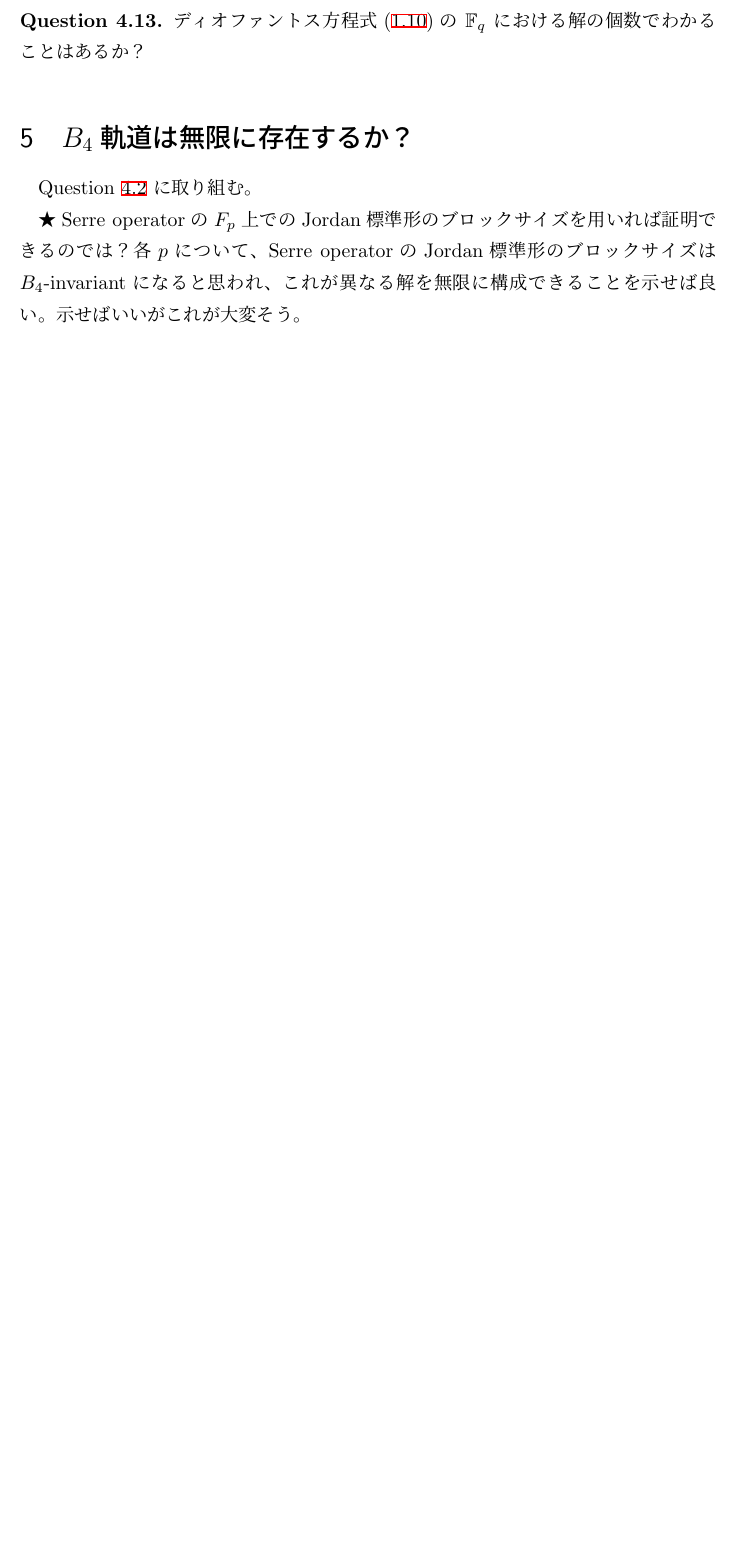
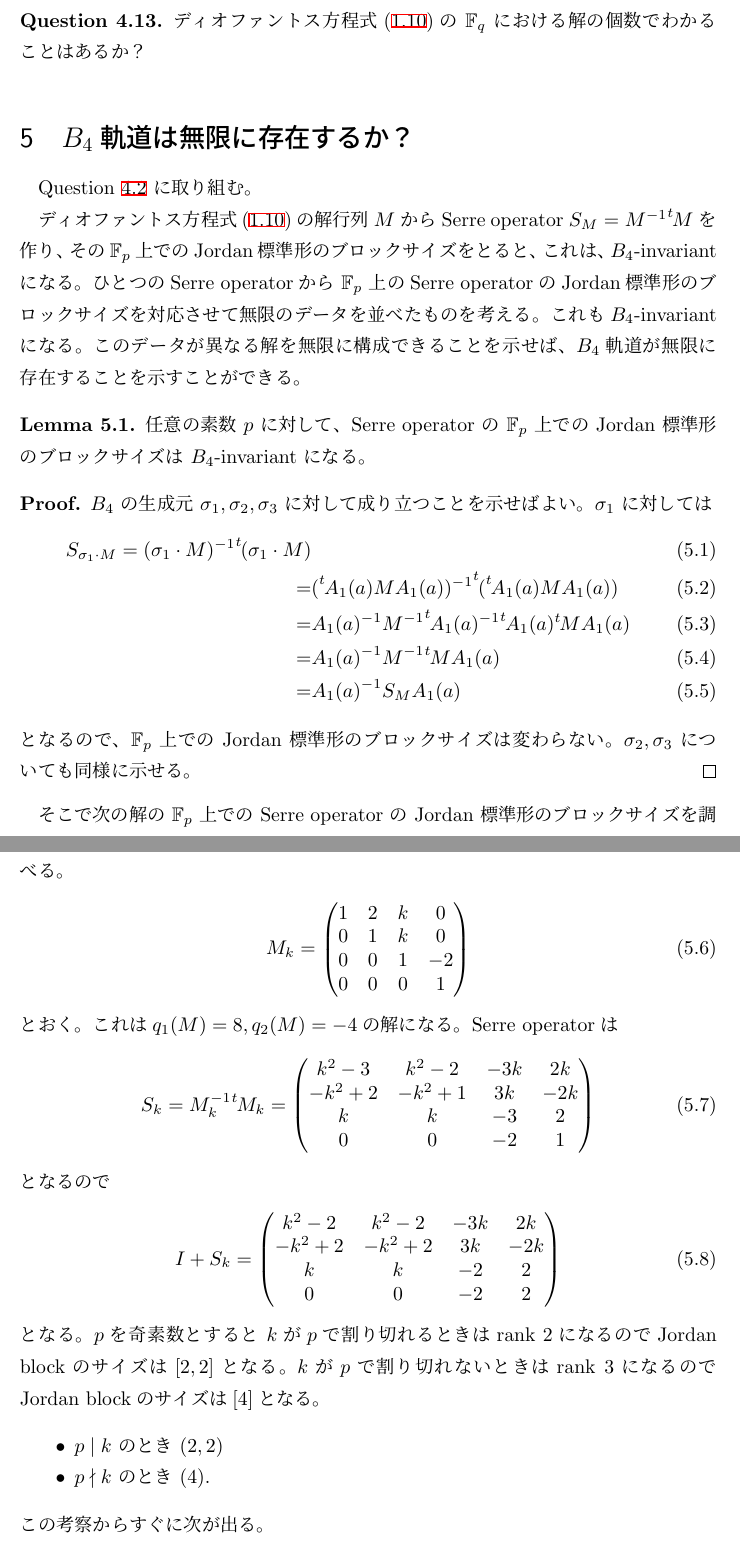
Before and after one commit to nonyan/markov_eq, a LaTeX document (markov_eq_note.tex): part of page 12 of 23 before the commit and two parts of pages 12 and 13 of 24 after it, the two joined at a grey line, cut so that both start at the same text, the shorter picture padded with empty space. Compiled offline with upLaTeX and dvipdfmx.

Commit message:
update files

```diff
--- a/markov_eq_note.tex
+++ b/markov_eq_note.tex
@@ -68,7 +68,7 @@
     after skip=1em % 箱の下の余白（あると綺麗です）
 }
 
-
+\newcommand{\F}{\mathbb{F}}
 \newcommand{\Z}{\mathbb{Z}}
 \newcommand{\Real}{\mathbb{R}}
 \newcommand{\Complex}{\mathbb{C}}
@@ -623,7 +623,71 @@ Gram matrixは
 
 Question \ref{question:1} に取り組む。
 
-★Serre operatorの$F_p$上でのJordan標準形のブロックサイズを用いれば証明できるのでは？
-各$p$について、Serre operatorのJordan標準形のブロックサイズは$B_4$-invariantになると思われ、これが異なる解を無限に構成できることを示せば良い。
-示せばいいがこれが大変そう。
+ディオファントス方程式\eqref{markov_eq}の解行列 $M$ から Serre operator $S_M = M^{-1} \transpose{M}$ を作り、その$\F_p$上でのJordan標準形のブロックサイズをとると、これは、$B_4$-invariantになる。
+ひとつのSerre operatorから $\F_p$ 上のSerre operatorのJordan標準形のブロックサイズを対応させて無限のデータを並べたものを考える。
+これも$B_4$-invariantになる。
+このデータが異なる解を無限に構成できることを示せば、$B_4$軌道が無限に存在することを示すことができる。
 
+\begin{lemma}
+	任意の素数 $p$ に対して、Serre operator の $\F_p$ 上での Jordan 標準形のブロックサイズは $B_4$-invariant になる。
+\end{lemma}
+
+\begin{proof}
+	$B_4$ の生成元 $\sigma_1,\sigma_2,\sigma_3$ に対して成り立つことを示せばよい。
+	$\sigma_1$ に対しては
+	\begin{align}
+		S_{\sigma_1\cdot M} = (\sigma_1\cdot M)^{-1} \transpose{(\sigma_1\cdot M)} \\
+		=& (\transpose{A_1(a)}MA_1(a))^{-1} \transpose{(\transpose{A_1(a)}MA_1(a))} \\
+		=& A_1(a)^{-1} M^{-1}\transpose{A_1(a)^{-1}}\transpose{A_1(a)} \transpose{M} A_1(a) \\
+		=& A_1(a)^{-1} M^{-1} \transpose{M} A_1(a) \\
+		=& A_1(a)^{-1} S_M A_1(a)
+	\end{align}
+	となるので、$\F_p$ 上での Jordan 標準形のブロックサイズは変わらない。
+	$\sigma_2,\sigma_3$ についても同様に示せる。
+\end{proof}
+
+そこで次の解の $\F_p$ 上での Serre operator の Jordan 標準形のブロックサイズを調べる。
+\begin{align}
+		M_k = \begin{pmatrix}
+				1 & 2 & k & 0 \\
+				0 & 1 & k & 0 \\
+				0 & 0 & 1 & -2 \\
+				0 & 0 & 0 & 1
+		\end{pmatrix}
+\end{align}
+とおく。
+これは$q_1(M) = 8, q_2(M) = -4$の解になる。
+Serre operatorは
+\begin{align}
+	S_k = M_k^{-1} \transpose{M_k} = \begin{pmatrix}
+		k^2 - 3  &k^2 - 2  &-3k      & 2k \\
+		-k^2 + 2 &-k^2 + 1 &3k     & -2k \\
+		k        &k       &-3        & 2 \\
+		0        &0       &-2        & 1
+	\end{pmatrix}
+\end{align}
+となるので
+\begin{align}
+	I + S_k = \begin{pmatrix}
+		k^2 - 2  &k^2 - 2  &-3k      & 2k \\
+		-k^2 + 2 &-k^2 + 2 &3k     & -2k \\
+		k        &k       &-2        & 2 \\
+		0        &0       &-2        & 2
+	\end{pmatrix}
+\end{align}
+となる。
+$p$を奇素数とすると $k$が$p$で割り切れるときはrank 2になるのでJordan blockのサイズは$[2,2]$となる。
+$k$が$p$で割り切れないときはrank 3になるのでJordan blockのサイズは$[4]$となる。
+\begin{itemize}
+	\item $p \mid k$ のとき $(2,2)$
+	\item $p \nmid k$ のとき $(4)$.
+\end{itemize}
+この考察からすぐに次が出る。
+\begin{proposition}
+	ディオファントス方程式 $q_1(M) = 8, q_2(M) = -4$ の整数解の$B_4$軌道は無限に存在する。
+\end{proposition}
+
+\begin{proof}
+	$p$を奇素数とすると、$M_p$はディオファントス方程式 $q_1(M) = 8, q_2(M) = -4$ の解である。
+
+	また、$p^\prime$を奇素数とするとき、$M_p$の$\F_{p^\prime}$上でのSerre operatorのJordan標準形のブロックサイズは
@@ -630,3 +698,7 @@ Question \ref{question:1} に取り組む。
+	となる。
+	特に、相違なる奇素数$p,p^\prime$に対して、$M_p,M_{p^\prime}$の$\F_p$でのSerre operatorのJordan block sizeは異なるので、$M_p,M_{p^\prime}$は同じ$B_4$軌道に属さない。
+	素数が無限に存在することから、ディオファントス方程式 $q_1(M) = 8, q_2(M) = -4$ の整数解の$B_4$軌道は無限に存在することが示された。
+\end{proof}
 
 \section{$q_1(M) = 8, q_2(M) = -4$ で定まる代数多様体はrationalか？}
 
```
Also changed, not shown: markov_eq_note.tex (4 more changed lines), 1 other file.
